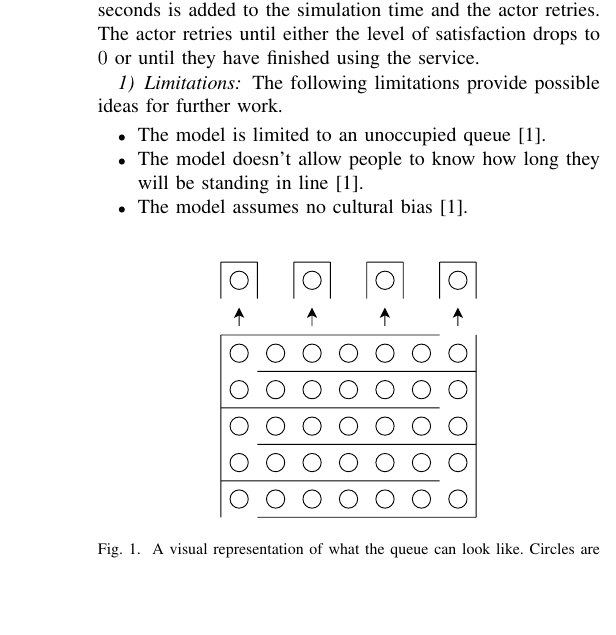
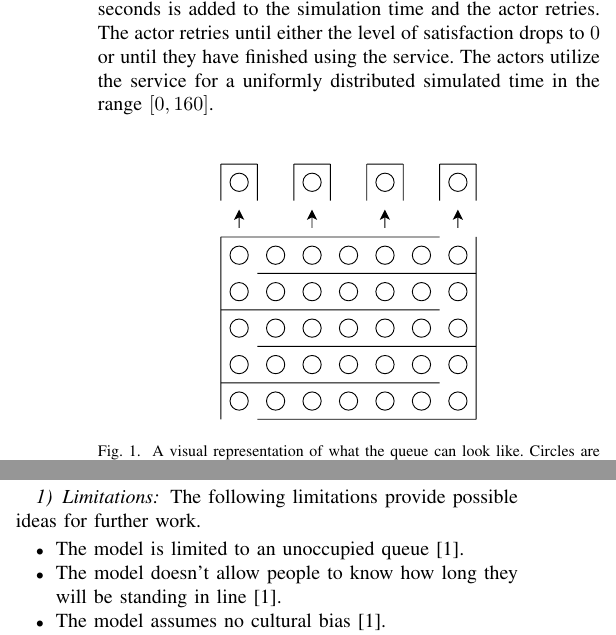
Before and after one commit to seffradev/dta400, a LaTeX paper (paper.tex): part of one column of the page before the commit and two parts of the columns of the page after it, the two joined at a grey line, cut so that both start at the same text, the shorter picture padded with empty space. Compiled offline with pdfLaTeX.

Commit message:
feat: some changes?

```diff
--- a/paper.tex
+++ b/paper.tex
@@ -53,7 +56,9 @@ and the service rate is, on average $placeholder$ minutes. If an
 actor faces difficulties using the service, an arbitrary extra 30
 seconds is added to the simulation time and the actor retries. The
 actor retries until either the level of satisfaction drops to $0$
-or until they have finished using the service.
+or until they have finished using the service. The actors utilize
+the service for a uniformly distributed simulated time in the range
+$[0, 160]$.
 
 \begin{figure}[!b]
     \centerline{
```
Also changed, not shown: paper.tex (5 more changed lines).
